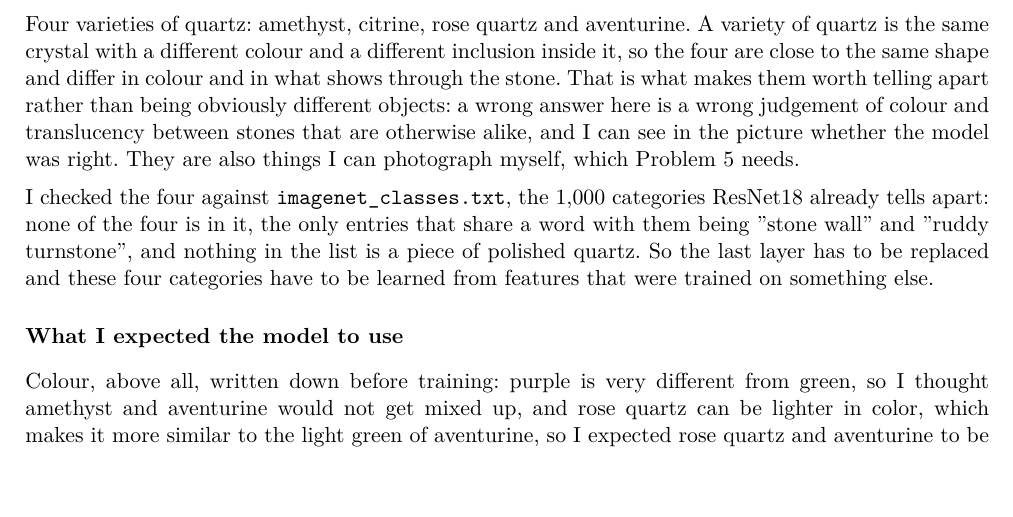
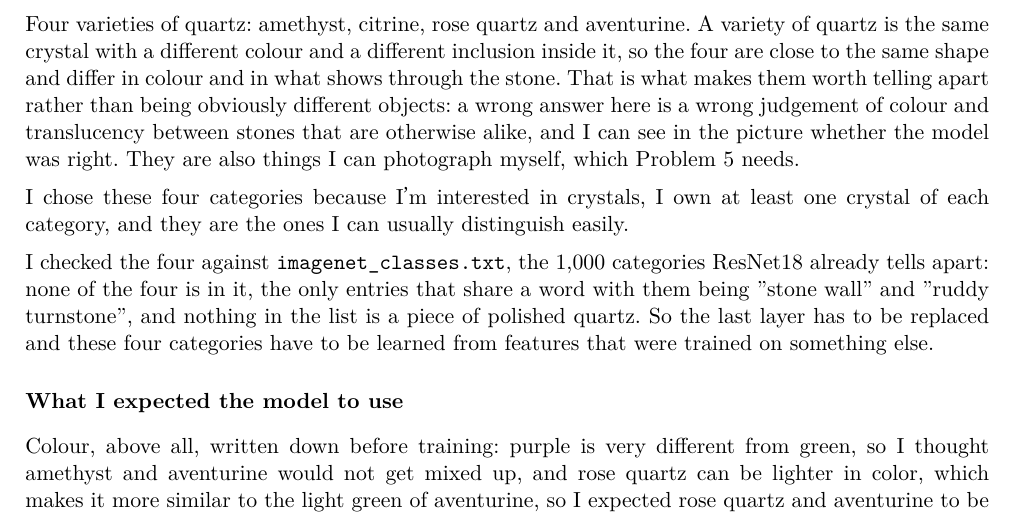
Before and after one commit to giuliag9/MAS1004-assignment1, a LaTeX document (long_report/long_report.tex): part of page 1 of 18, cut so that both start at the same text, the shorter picture padded with empty space. Compiled offline with XeLaTeX.

Commit message:
Long report: why I care about these categories (Problem 1)
Co-Authored-By: Claude Opus 5.5 <noreply@anthropic.com>
Claude-Session: https://claude.ai/code/session_01SL4m8snqhvQXPHuCVLHe1e

```diff
--- a/long_report/long_report.tex
+++ b/long_report/long_report.tex
@@ -35,6 +35,10 @@ telling apart rather than being obviously different objects: a wrong answer
 here is a wrong judgement of colour and translucency between stones that are
 otherwise alike, and I can see in the picture whether the model was right.
 They are also things I can photograph myself, which Problem 5 needs.
+
+I chose these four categories because I'm interested in crystals, I own at
+least one crystal of each category, and they are the ones I can usually
+distinguish easily.
 
 I checked the four against \texttt{imagenet\_classes.txt}, the 1,000 categories
 ResNet18 already tells apart: none of the four is in it, the only entries that
```
